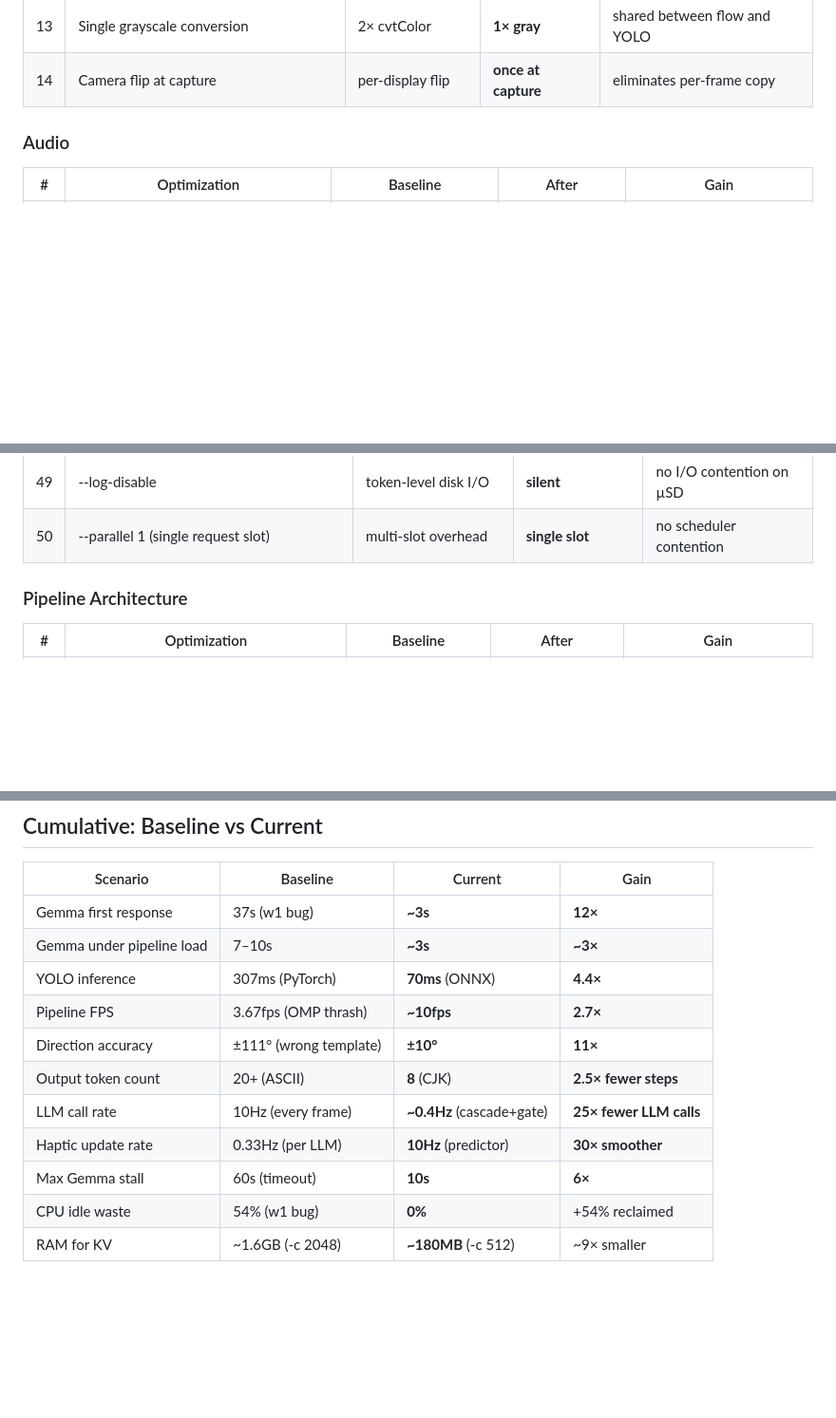
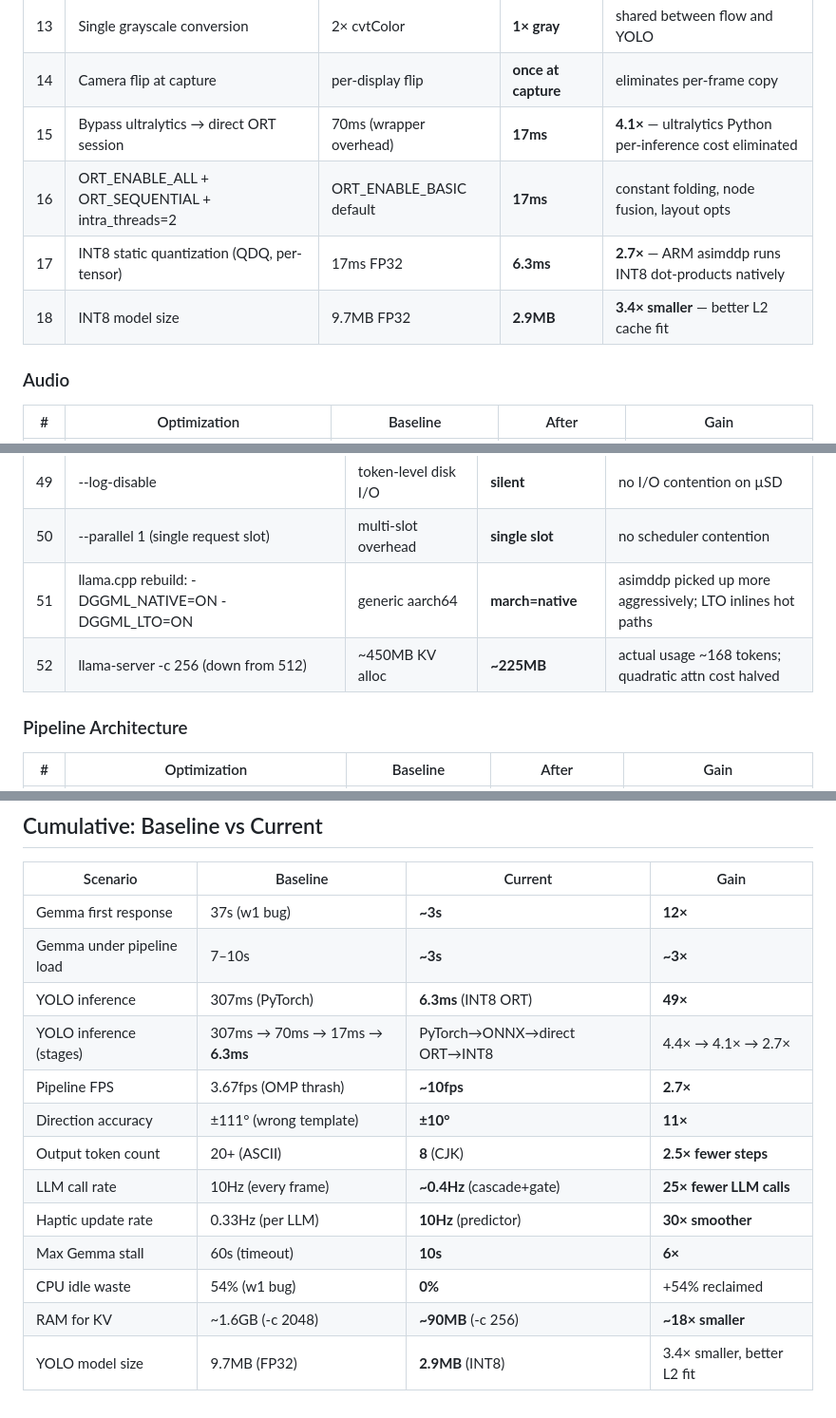
Before and after one commit to IshaanGubbala/WaveScape, a Markdown page: PERF.md, 3 parts joined by grey strips. Shown at 95% size. Rendered like a GitHub page; blank space fills up the shorter version.

```diff
--- a/PERF.md
+++ b/PERF.md
@@ -30,6 +30,10 @@ impact, with the reasoning that wasn't obvious in advance.
 | 12 | Capture at 224×224 natively | resize after capture | **0ms resize** | eliminates scale step |
 | 13 | Single grayscale conversion | 2× cvtColor | **1× gray** | shared between flow and YOLO |
 | 14 | Camera flip at capture | per-display flip | **once at capture** | eliminates per-frame copy |
+| 15 | Bypass ultralytics → direct ORT session | 70ms (wrapper overhead) | **17ms** | **4.1×** — ultralytics Python per-inference cost eliminated |
+| 16 | ORT_ENABLE_ALL + ORT_SEQUENTIAL + intra_threads=2 | ORT_ENABLE_BASIC default | **17ms** | constant folding, node fusion, layout opts |
+| 17 | INT8 static quantization (QDQ, per-tensor) | 17ms FP32 | **6.3ms** | **2.7×** — ARM asimddp runs INT8 dot-products natively |
+| 18 | INT8 model size | 9.7MB FP32 | **2.9MB** | **3.4× smaller** — better L2 cache fit |
 
 ### Audio
 
@@ -81,6 +85,8 @@ impact, with the reasoning that wasn't obvious in advance.
 | 48 | -ngl 0 + GGML_VULKAN_DISABLE=1 | Vulkan probe at startup | **skipped** | no GPU error, faster start |
 | 49 | --log-disable | token-level disk I/O | **silent** | no I/O contention on µSD |
 | 50 | --parallel 1 (single request slot) | multi-slot overhead | **single slot** | no scheduler contention |
+| 51 | llama.cpp rebuild: -DGGML_NATIVE=ON -DGGML_LTO=ON | generic aarch64 | **march=native** | asimddp picked up more aggressively; LTO inlines hot paths |
+| 52 | llama-server -c 256 (down from 512) | ~450MB KV alloc | **~225MB** | actual usage ~168 tokens; quadratic attn cost halved |
 
 ### Pipeline Architecture
 
@@ -377,7 +426,8 @@ Performance:
 |---|---|---|---|
 | Gemma first response | 37s (w1 bug) | **~3s** | **12×** |
 | Gemma under pipeline load | 7–10s | **~3s** | **~3×** |
-| YOLO inference | 307ms (PyTorch) | **70ms** (ONNX) | **4.4×** |
+| YOLO inference | 307ms (PyTorch) | **6.3ms** (INT8 ORT) | **49×** |
+| YOLO inference (stages) | 307ms → 70ms → 17ms → **6.3ms** | PyTorch→ONNX→direct ORT→INT8 | 4.4× → 4.1× → 2.7× |
 | Pipeline FPS | 3.67fps (OMP thrash) | **~10fps** | **2.7×** |
 | Direction accuracy | ±111° (wrong template) | **±10°** | **11×** |
 | Output token count | 20+ (ASCII) | **8** (CJK) | **2.5× fewer steps** |
@@ -385,4 +435,5 @@ Performance:
 | Haptic update rate | 0.33Hz (per LLM) | **10Hz** (predictor) | **30× smoother** |
 | Max Gemma stall | 60s (timeout) | **10s** | **6×** |
 | CPU idle waste | 54% (w1 bug) | **0%** | +54% reclaimed |
-| RAM for KV | ~1.6GB (-c 2048) | **~180MB** (-c 512) | ~9× smaller |
+| RAM for KV | ~1.6GB (-c 2048) | **~90MB** (-c 256) | **~18× smaller** |
+| YOLO model size | 9.7MB (FP32) | **2.9MB** (INT8) | 3.4× smaller, better L2 fit |
```
Also changed, not shown: other parts of PERF.md (+49 -6 lines).
